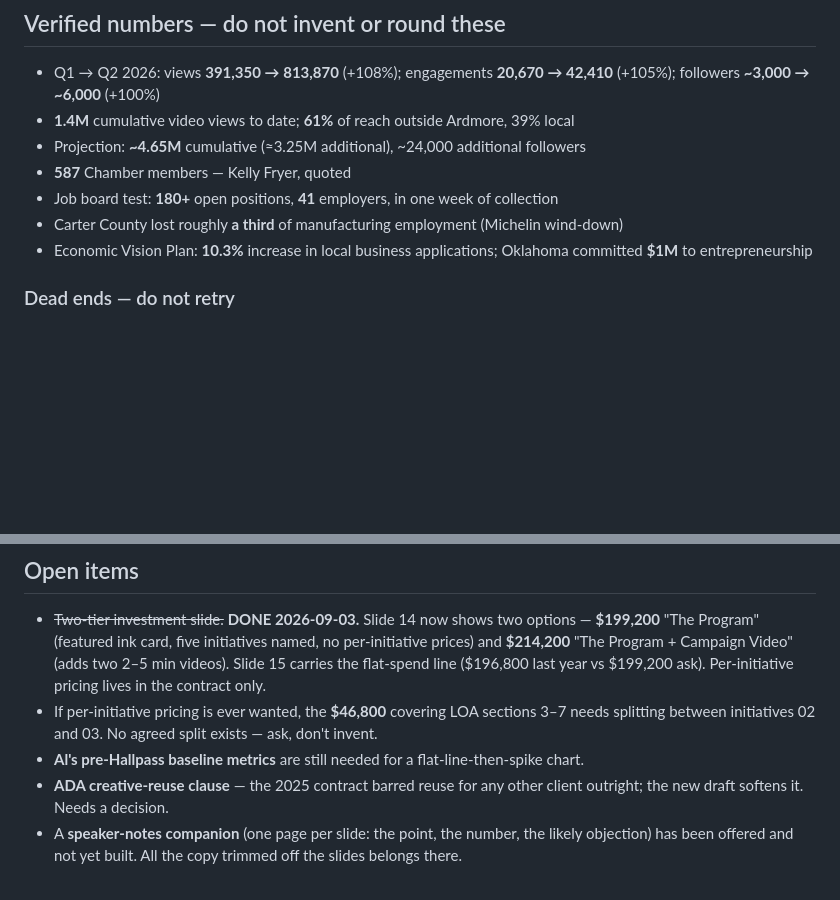
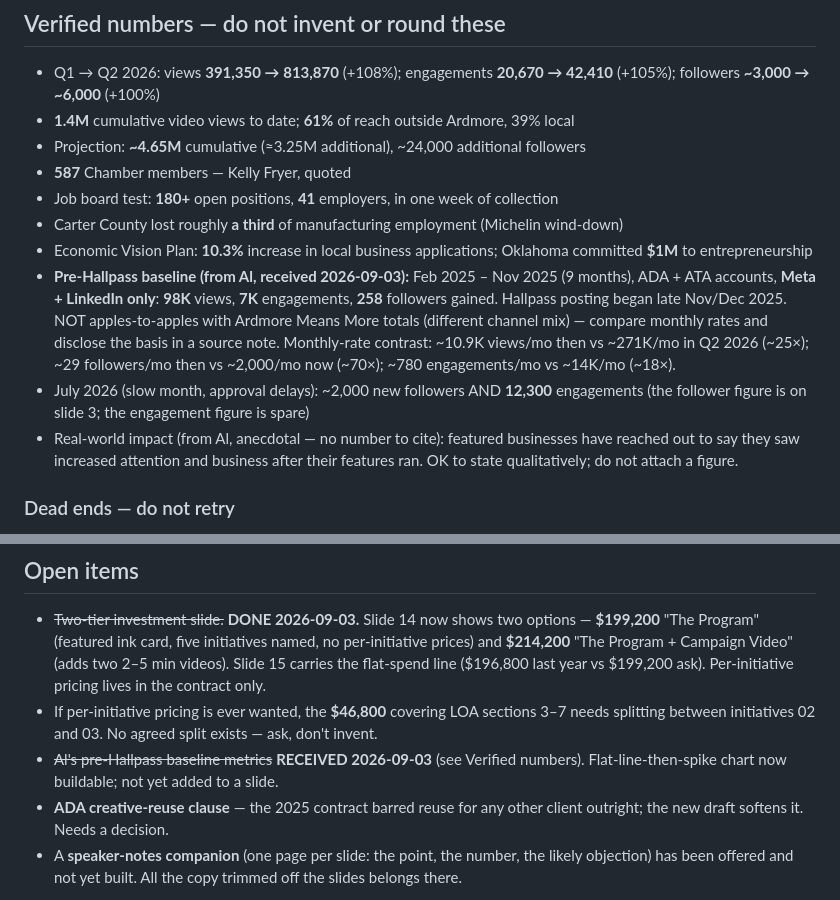
Before and after one commit to ryan-hallpass/chamber-benefits, a Markdown page: CLAUDE.md, 2 parts joined by grey strips. GitHub-like rendering; blank space fills up the shorter version.

Commit message:
docs: record Al's pre-Hallpass baseline + real-world impact notes
Co-Authored-By: Claude Fable 5 <noreply@anthropic.com>

```diff
--- a/CLAUDE.md
+++ b/CLAUDE.md
@@ -155,6 +155,18 @@ Don't mix the two systems.
 - Carter County lost roughly **a third** of manufacturing employment (Michelin wind-down)
 - Economic Vision Plan: **10.3%** increase in local business applications;
   Oklahoma committed **$1M** to entrepreneurship
+- **Pre-Hallpass baseline (from Al, received 2026-09-03):** Feb 2025 – Nov 2025
+  (9 months), ADA + ATA accounts, **Meta + LinkedIn only**: **98K** views,
+  **7K** engagements, **258** followers gained. Hallpass posting began late
+  Nov/Dec 2025. NOT apples-to-apples with Ardmore Means More totals (different
+  channel mix) — compare monthly rates and disclose the basis in a source note.
+  Monthly-rate contrast: ~10.9K views/mo then vs ~271K/mo in Q2 2026 (~25×);
+  ~29 followers/mo then vs ~2,000/mo now (~70×); ~780 engagements/mo vs ~14K/mo (~18×).
+- July 2026 (slow month, approval delays): ~2,000 new followers AND **12,300**
+  engagements (the follower figure is on slide 3; the engagement figure is spare)
+- Real-world impact (from Al, anecdotal — no number to cite): featured businesses
+  have reached out to say they saw increased attention and business after their
+  features ran. OK to state qualitatively; do not attach a figure.
 
 ### Dead ends — do not retry
 
@@ -196,7 +208,8 @@ has pricing on it. Keep it. The `hiring/` page also carries a `noindex` that sho
   Per-initiative pricing lives in the contract only.
 - If per-initiative pricing is ever wanted, the **$46,800** covering LOA sections 3–7
   needs splitting between initiatives 02 and 03. No agreed split exists — ask, don't invent.
-- **Al's pre-Hallpass baseline metrics** are still needed for a flat-line-then-spike chart.
+- ~~Al's pre-Hallpass baseline metrics~~ **RECEIVED 2026-09-03** (see Verified numbers).
+  Flat-line-then-spike chart now buildable; not yet added to a slide.
 - **ADA creative-reuse clause** — the 2025 contract barred reuse for any other client
   outright; the new draft softens it. Needs a decision.
 - A **speaker-notes companion** (one page per slide: the point, the number, the likely
```
